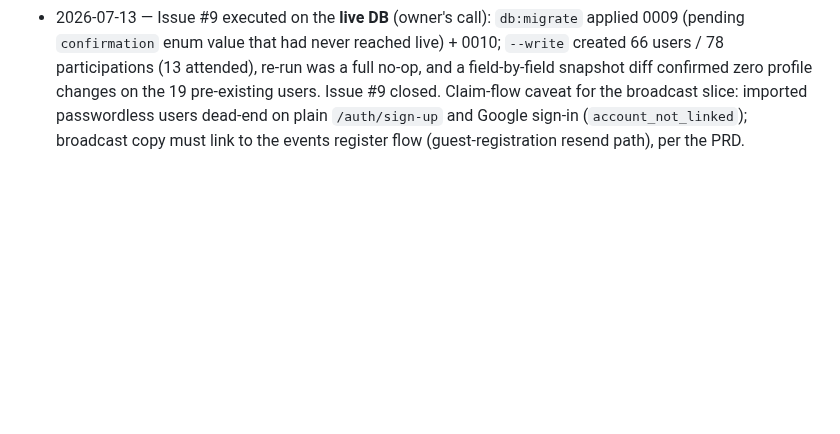
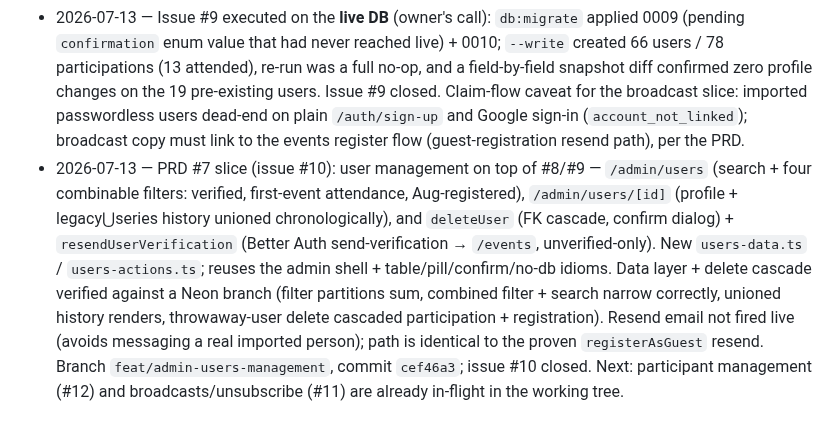
Before and after one commit to podnesTaF/Teams-Mile-Poland, a Markdown page: planning/mile-series-plan.md, the part around the change. Drawn GitHub-style; blank space fills up the shorter version.

Commit message:
Log issue #10 (admin user management) in planning progress
Co-Authored-By: Claude Fable 5 <noreply@anthropic.com>

```diff
--- a/planning/mile-series-plan.md
+++ b/planning/mile-series-plan.md
@@ -142,3 +142,4 @@ Current `src/features/mailings/schedule.ts` is hardcoded to 2026-06-27. Paramete
 - 2026-07-12 — PRD #7 slice 1 (issue #9): additive migration 0010 (`legacy_participations`, `user_broadcasts`, `user_broadcast_log`, `users.marketing_opt_out`) + one-time first-event import script (`npm run import:first-event`, dry-run default / `--write`). Dry-run against live data: 83 runners → 78 unique emails (66 new users, 12 existing attach-only), 13/23 results entries matched, 10 unmatched (on-site heat 3 + Cyrillic-registered names), 0 ambiguous. Migration apply + `--write` + idempotency re-run still need a Neon branch (no neonctl here).
 - 2026-07-13 — PRD #7 prefactor slice (issue #8): admin monolith split into `/admin` (stat cards + series table w/ per-event registration counts), `/admin/inquiries`, `/admin/legacy` (frozen warsaw-2026 teams/runners + exports), `/admin/users` stub; shared `AdminShell` nav on all admin pages (incl. mailings, roster, check-in) with router-aware `Link`s — the old `<a>` static-export lint errors are gone. Feature module split: `action-helpers` / `inquiries-*` / `legacy-*` / `overview-data` + shared `format`/`Stat`/`StatusPill`/`DownloadLink`/`NoDatabaseNotice`. Fixed latent FK crash: `deleteTeamCascade` now detaches `broadcasts.team_id` before deleting a team. Verified live: login → overview → inquiries → legacy → users → roster/check-in over HTTP; unauthenticated requests stream a redirect with no data leak.
 - 2026-07-13 — Issue #9 executed on the **live DB** (owner's call): `db:migrate` applied 0009 (pending `confirmation` enum value that had never reached live) + 0010; `--write` created 66 users / 78 participations (13 attended), re-run was a full no-op, and a field-by-field snapshot diff confirmed zero profile changes on the 19 pre-existing users. Issue #9 closed. Claim-flow caveat for the broadcast slice: imported passwordless users dead-end on plain `/auth/sign-up` and Google sign-in (`account_not_linked`); broadcast copy must link to the events register flow (guest-registration resend path), per the PRD.
+- 2026-07-13 — PRD #7 slice (issue #10): user management on top of #8/#9 — `/admin/users` (search + four combinable filters: verified, first-event attendance, Aug-registered), `/admin/users/[id]` (profile + legacy⋃series history unioned chronologically), and `deleteUser` (FK cascade, confirm dialog) + `resendUserVerification` (Better Auth send-verification → `/events`, unverified-only). New `users-data.ts` / `users-actions.ts`; reuses the admin shell + table/pill/confirm/no-db idioms. Data layer + delete cascade verified against a Neon branch (filter partitions sum, combined filter + search narrow correctly, unioned history renders, throwaway-user delete cascaded participation + registration). Resend email not fired live (avoids messaging a real imported person); path is identical to the proven `registerAsGuest` resend. Branch `feat/admin-users-management`, commit `cef46a3`; issue #10 closed. Next: participant management (#12) and broadcasts/unsubscribe (#11) are already in-flight in the working tree.
```
